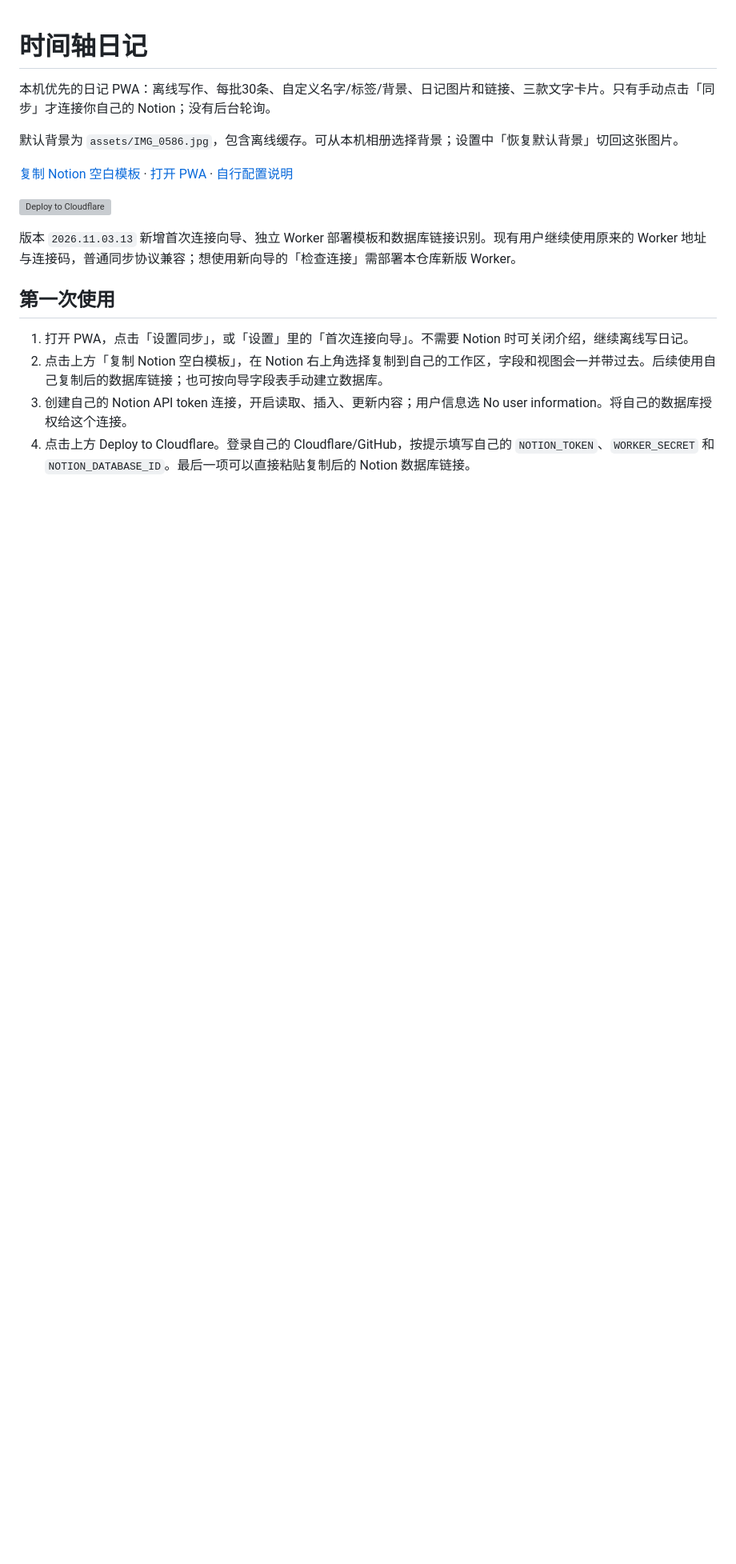
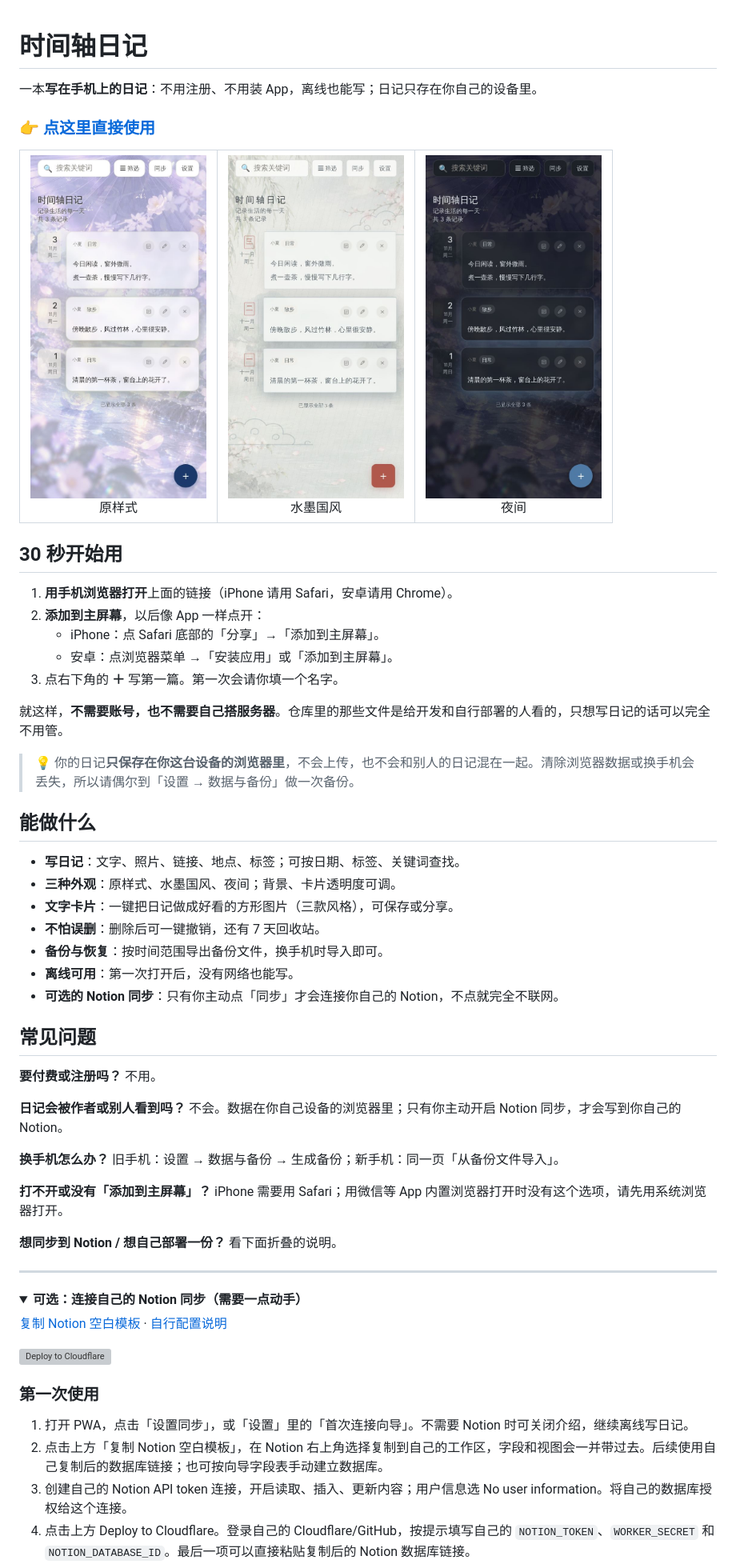
Before and after one commit to sugatsu7-claude/timeline-diary, a Markdown page: README.md, the part around one of its changes. Shown at 80% size. Rendered like a GitHub page; pictures changed too: docs/screenshots/default.jpg (added), docs/screenshots/ink.jpg (added), docs/screenshots/night.jpg (added); folded sections open; blank space fills up the shorter version; grey boxes are pictures that could not be loaded.

Commit message:
Restructure README for visitors: quick start first, screenshots, FAQ; fold Notion and developer docs
Co-Authored-By: Claude Sonnet 5.5 <noreply@anthropic.com>
Claude-Session: https://claude.ai/code/session_01NpGpyzjH2EkrdqTbw93N7g

```diff
--- a/README.md
+++ b/README.md
@@ -1,16 +1,61 @@
 # 时间轴日记
 
-本机优先的日记 PWA：离线写作、每批30条、自定义名字/标签/背景、日记图片和链接、三款文字卡片。只有手动点击「同步」才连接你自己的 Notion；没有后台轮询。
+一本**写在手机上的日记**：不用注册、不用装 App，离线也能写；日记只存在你自己的设备里。
 
-默认背景为 `assets/IMG_0586.jpg`，包含离线缓存。可从本机相册选择背景；设置中「恢复默认背景」切回这张图片。
+### 👉 [点这里直接使用](https://sugatsu7-claude.github.io/timeline-diary/)
 
-[复制 Notion 空白模板](https://heather-butternut-b3d.notion.site/31a6c7418c3e4d26bdb3e515189d92c2) · [打开 PWA](https://sugatsu7-claude.github.io/timeline-diary/) · [自行配置说明](SELF-HOSTING.md)
+<table>
+<tr>
+<td align="center"><img src="docs/screenshots/default.jpg" width="220" alt="原样式"><br>原样式</td>
+<td align="center"><img src="docs/screenshots/ink.jpg" width="220" alt="水墨国风"><br>水墨国风</td>
+<td align="center"><img src="docs/screenshots/night.jpg" width="220" alt="夜间"><br>夜间</td>
+</tr>
+</table>
+
+## 30 秒开始用
+
+1. **用手机浏览器打开**上面的链接（iPhone 请用 Safari，安卓请用 Chrome）。
+2. **添加到主屏幕**，以后像 App 一样点开：
+   - iPhone：点 Safari 底部的「分享」→「添加到主屏幕」。
+   - 安卓：点浏览器菜单 →「安装应用」或「添加到主屏幕」。
+3. 点右下角的 **＋** 写第一篇。第一次会请你填一个名字。
+
+就这样，**不需要账号，也不需要自己搭服务器**。仓库里的那些文件是给开发和自行部署的人看的，只想写日记的话可以完全不用管。
+
+> 💡 你的日记**只保存在你这台设备的浏览器里**，不会上传，也不会和别人的日记混在一起。清除浏览器数据或换手机会丢失，所以请偶尔到「设置 → 数据与备份」做一次备份。
+
+## 能做什么
+
+- **写日记**：文字、照片、链接、地点、标签；可按日期、标签、关键词查找。
+- **三种外观**：原样式、水墨国风、夜间；背景、卡片透明度可调。
+- **文字卡片**：一键把日记做成好看的方形图片（三款风格），可保存或分享。
+- **不怕误删**：删除后可一键撤销，还有 7 天回收站。
+- **备份与恢复**：按时间范围导出备份文件，换手机时导入即可。
+- **离线可用**：第一次打开后，没有网络也能写。
+- **可选的 Notion 同步**：只有你主动点「同步」才会连接你自己的 Notion，不点就完全不联网。
+
+## 常见问题
+
+**要付费或注册吗？** 不用。
+
+**日记会被作者或别人看到吗？** 不会。数据在你自己设备的浏览器里；只有你主动开启 Notion 同步，才会写到你自己的 Notion。
+
+**换手机怎么办？** 旧手机：设置 → 数据与备份 → 生成备份；新手机：同一页「从备份文件导入」。
+
+**打不开或没有「添加到主屏幕」？** iPhone 需要用 Safari；用微信等 App 内置浏览器打开时没有这个选项，请先用系统浏览器打开。
+
+**想同步到 Notion / 想自己部署一份？** 看下面折叠的说明。
+
+---
+
+<details>
+<summary><b>可选：连接自己的 Notion 同步（需要一点动手）</b></summary>
+
+[复制 Notion 空白模板](https://heather-butternut-b3d.notion.site/31a6c7418c3e4d26bdb3e515189d92c2) · [自行配置说明](SELF-HOSTING.md)
 
 [![Deploy to Cloudflare](https://deploy.workers.cloudflare.com/button)](https://deploy.workers.cloudflare.com/?url=https%3A%2F%2Fgithub.com%2Fsugatsu7-claude%2Ftimeline-diary%2Ftree%2Fmain%2Fworker)
 
-版本 `2026.11.03.13` 新增首次连接向导、独立 Worker 部署模板和数据库链接识别。现有用户继续使用原来的 Worker 地址与连接码，普通同步协议兼容；想使用新向导的「检查连接」需部署本仓库新版 Worker。
-
-## 第一次使用
+### 第一次使用
 
 1. 打开 PWA，点击「设置同步」，或「设置」里的「首次连接向导」。不需要 Notion 时可关闭介绍，继续离线写日记。
 2. 点击上方「复制 Notion 空白模板」，在 Notion 右上角选择复制到自己的工作区，字段和视图会一并带过去。后续使用自己复制后的数据库链接；也可按向导字段表手动建立数据库。
```
Also changed, not shown: other parts of README.md (+15 -4 lines).
